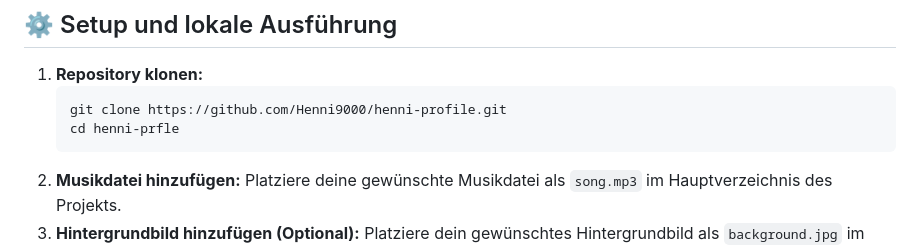
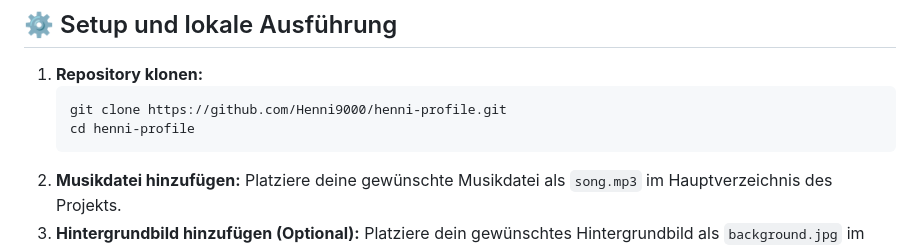
Before and after one commit to Henni9000/custom-profile-page-DE-EN, a Markdown page: README.md, the part around the change. Rendered like a GitHub page.

````diff
--- a/README.md
+++ b/README.md
@@ -59,7 +59,7 @@ My Profile Website 🚀 - Eine dynamische persönliche Profilseite, die Live-Dis
 1.  **Repository klonen:**
     ```bash
     git clone https://github.com/Henni9000/henni-profile.git
-    cd henni-prfle
+    cd henni-profile
     ```
 2.  **Musikdatei hinzufügen:** Platziere deine gewünschte Musikdatei als `song.mp3` im Hauptverzeichnis des Projekts.
 3.  **Hintergrundbild hinzufügen (Optional):** Platziere dein gewünschtes Hintergrundbild als `background.jpg` im Hauptverzeichnis. Wenn kein Bild gefunden wird, wird der animierte Gradient verwendet.
````
